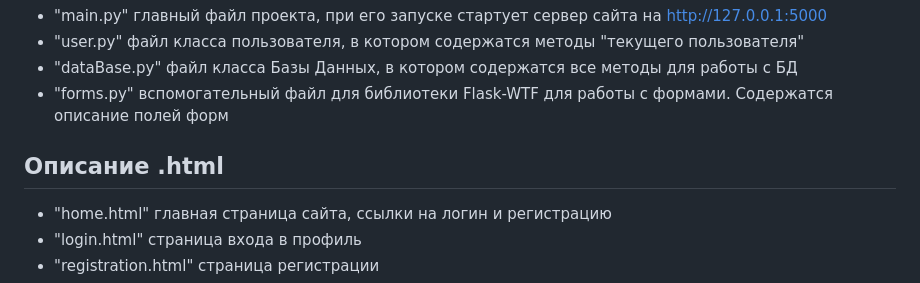
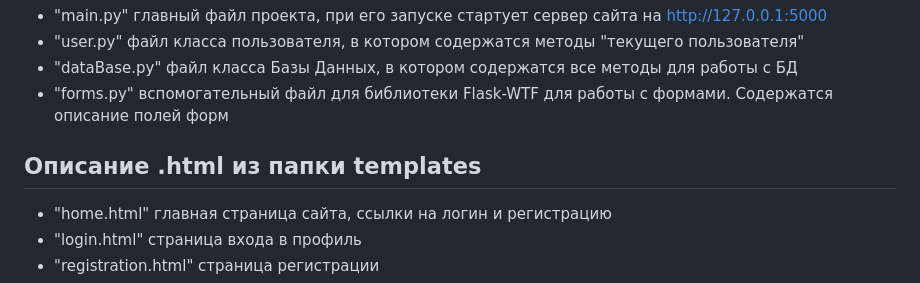
Before and after one commit to YaXve-Panthera/siteForPAC, a Markdown page: README.md, the part around the change. Drawn GitHub-style.

```diff
--- a/README.md
+++ b/README.md
@@ -33,7 +33,7 @@ MongoDb - NoSQL база данных. Данные хранятся в виде
 - "dataBase.py" файл класса Базы Данных, в котором содержатся все методы для работы с БД
 - "forms.py" вспомогательный файл для библиотеки Flask-WTF для работы с формами. Содержатся описание полей форм
 
-## Описание .html
+## Описание .html из папки templates
 - "home.html" главная страница сайта, ссылки на логин и регистрацию
 - "login.html" страница входа в профиль
 - "registration.html" страница регистрации
```
